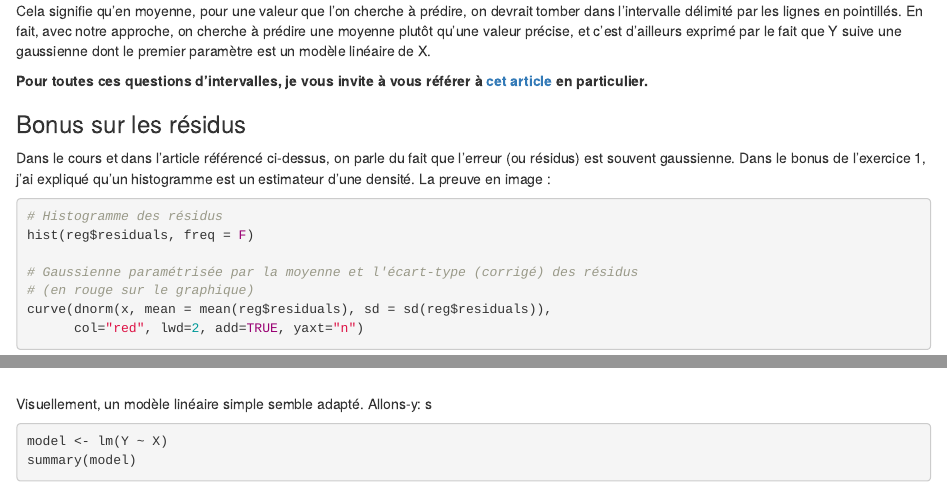
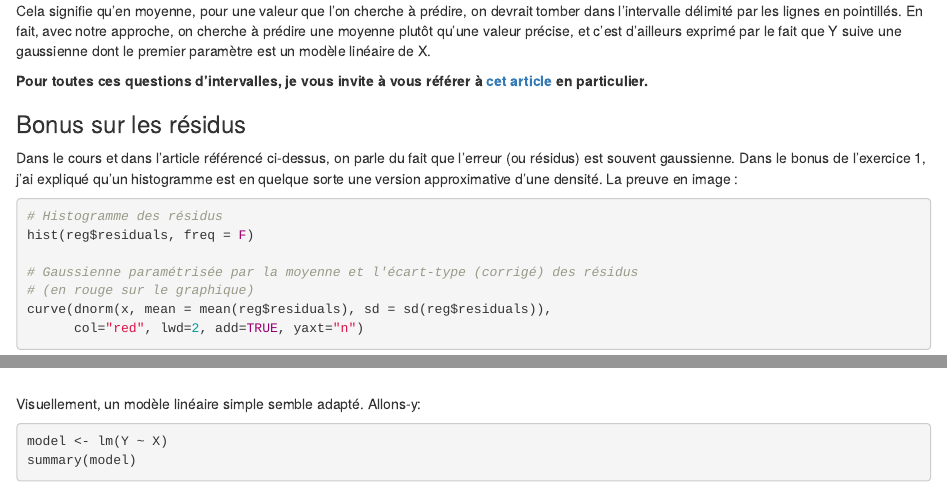
Before and after one commit to mpalenciaolivar/L2MIASHS2022-StatDesc2-TD1, an R Markdown document (TD.Rmd): the page in a window 1100 px wide, from 10630 px down, and a second part further down, joined at a grey line. The pictures show the output file TD.html that the author committed with the source, opened offline.

Commit message:
Fixed: typo

````diff
--- a/TD.Rmd
+++ b/TD.Rmd
@@ -294,7 +294,7 @@ Cela signifie qu'en moyenne, pour une valeur que l'on cherche à prédire, on de
 
 ### Bonus sur les résidus
 
-Dans le cours et dans l'article référencé ci-dessus, on parle du fait que l'erreur (ou résidus) est souvent gaussienne. Dans le bonus de l'exercice 1, j'ai expliqué qu'un histogramme est un estimateur d'une densité. La preuve en image :
+Dans le cours et dans l'article référencé ci-dessus, on parle du fait que l'erreur (ou résidus) est souvent gaussienne. Dans le bonus de l'exercice 1, j'ai expliqué qu'un histogramme est en quelque sorte une version approximative d'une densité. La preuve en image :
 
 ```{r bonus-residus}
 # Histogramme des résidus
@@ -326,7 +326,6 @@ plot(X, Y)
 ```
 
 Visuellement, un modèle linéaire simple semble adapté. Allons-y:
-s
 
 ```{r ajustement-modele}
 model <- lm(Y ~ X)
````
Also changed, not shown: TD.html, TD.md.
